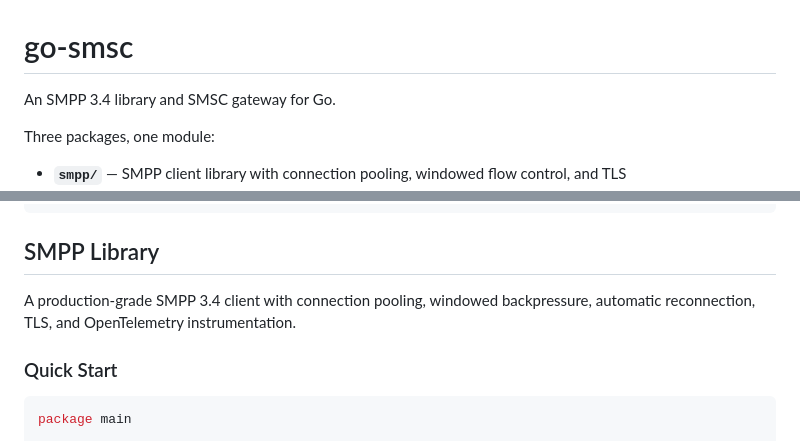
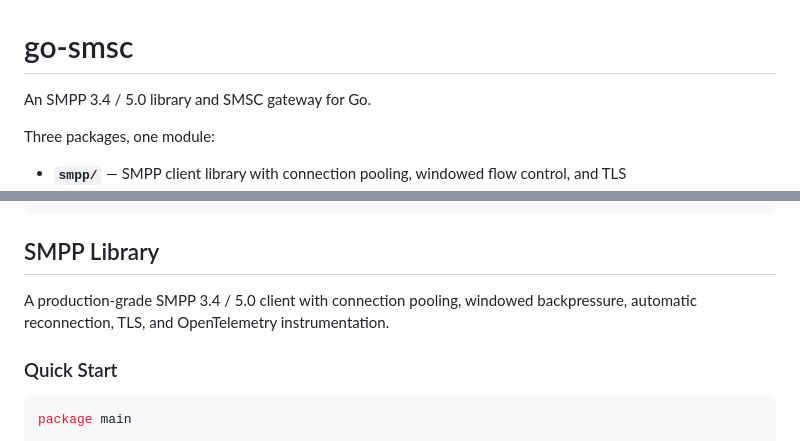
Before and after one commit to IDNTEQ/go-smsc, a Markdown page: README.md, 2 parts joined by grey strips. Rendered like a GitHub page.

Commit message:
docs: update README and CLAUDE.md for SMPP 5.0 support
Co-Authored-By: Claude Opus 4.6 (1M context) <noreply@anthropic.com>

```diff
--- a/README.md
+++ b/README.md
@@ -1,6 +1,6 @@
 # go-smsc
 
-An SMPP 3.4 library and SMSC gateway for Go.
+An SMPP 3.4 / 5.0 library and SMSC gateway for Go.
 
 Three packages, one module:
 
@@ -26,7 +26,7 @@ go get github.com/idnteq/go-smsc/mocksmsc   # mock SMSC for tests
 
 ## SMPP Library
 
-A production-grade SMPP 3.4 client with connection pooling, windowed backpressure, automatic reconnection, TLS, and OpenTelemetry instrumentation.
+A production-grade SMPP 3.4 / 5.0 client with connection pooling, windowed backpressure, automatic reconnection, TLS, and OpenTelemetry instrumentation.
 
 ### Quick Start
 
```
Also changed, not shown: CLAUDE.md (+2 -2 lines).
